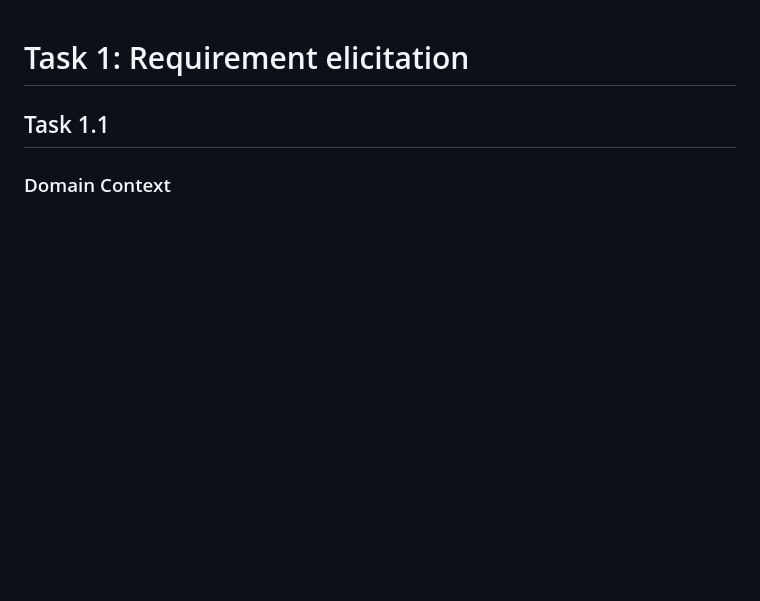
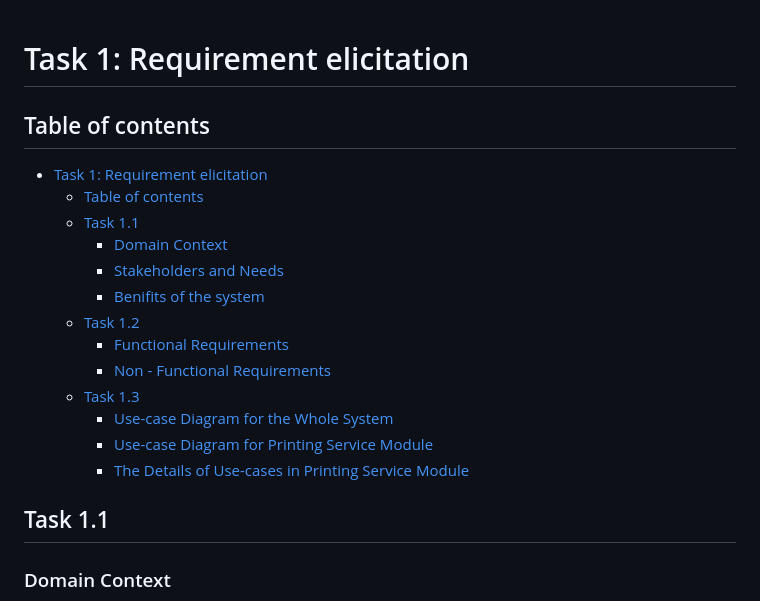
Before and after one commit to trungleminh2909/SSPS-Group04-CC01, a Markdown page: Documents/Requirements.md, the part around the change. GitHub-like rendering; blank space fills up the shorter version.

Commit message:
Update Requirements.md
Table of contents updated

```diff
--- a/Documents/Requirements.md
+++ b/Documents/Requirements.md
@@ -1,4 +1,18 @@
 # Task 1: Requirement elicitation
+## Table of contents
+- [Task 1: Requirement elicitation](#task-1-requirement-elicitation)
+  - [Table of contents](#table-of-contents)
+  - [Task 1.1](#task-11)
+    - [Domain Context](#domain-context)
+    - [Stakeholders and Needs](#stakeholders-and-needs)
+    - [Benifits of the system](#benifits-of-the-system)
+  - [Task 1.2](#task-12)
+    - [Functional Requirements](#functional-requirements)
+    - [Non - Functional Requirements](#non---functional-requirements)
+  - [Task 1.3](#task-13)
+    - [Use-case Diagram for the Whole System](#use-case-diagram-for-the-whole-system)
+    - [Use-case Diagram for Printing Service Module](#use-case-diagram-for-printing-service-module)
+    - [The Details of Use-cases in Printing Service Module](#the-details-of-use-cases-in-printing-service-module)
 ## Task 1.1
 ### Domain Context
 The Student Smart Printing Service (SSPS) is a system designed to serve the document printing process of students at Ho Chi Minh City University of Technology (HCMUT) campuses. Catering to students across the Ly Thuong Kiet and Di An campuses, SSPS provides a streamlined, user-friendly, and cost-effective printing solution. This optimized system enhances efficiency and convenience, allowing students to focus more on their studies while effortlessly managing their printing needs. Additionally, the SSPS also includes tools for the Student Printing Service Officer (SPSO) to effectively manage printers, file types, and the allocation of A4 paper as printing currency for each student at each semester. This functionality promotes efficient resource utilization and ensures a smooth management process for the printing services at the university.
```
